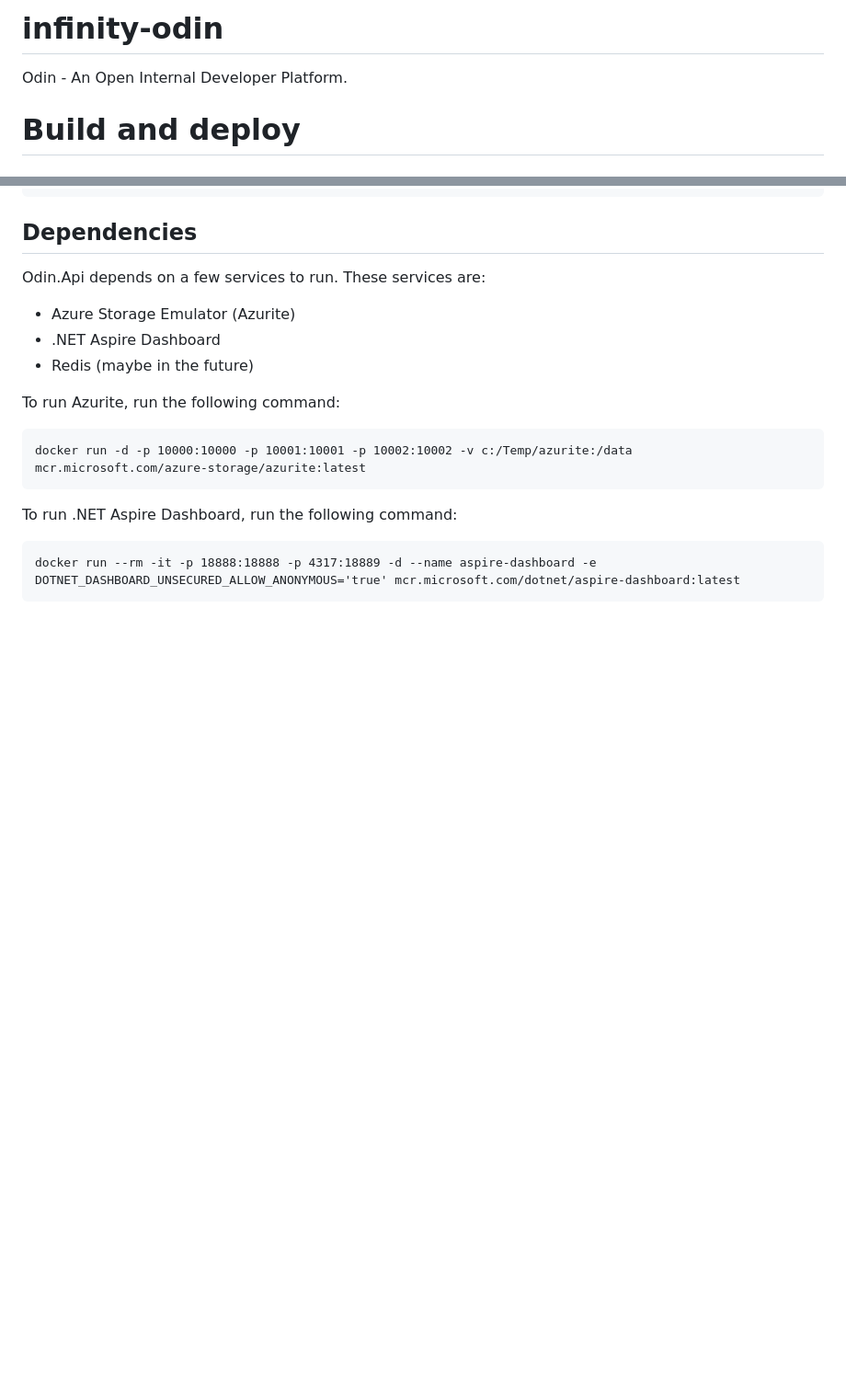
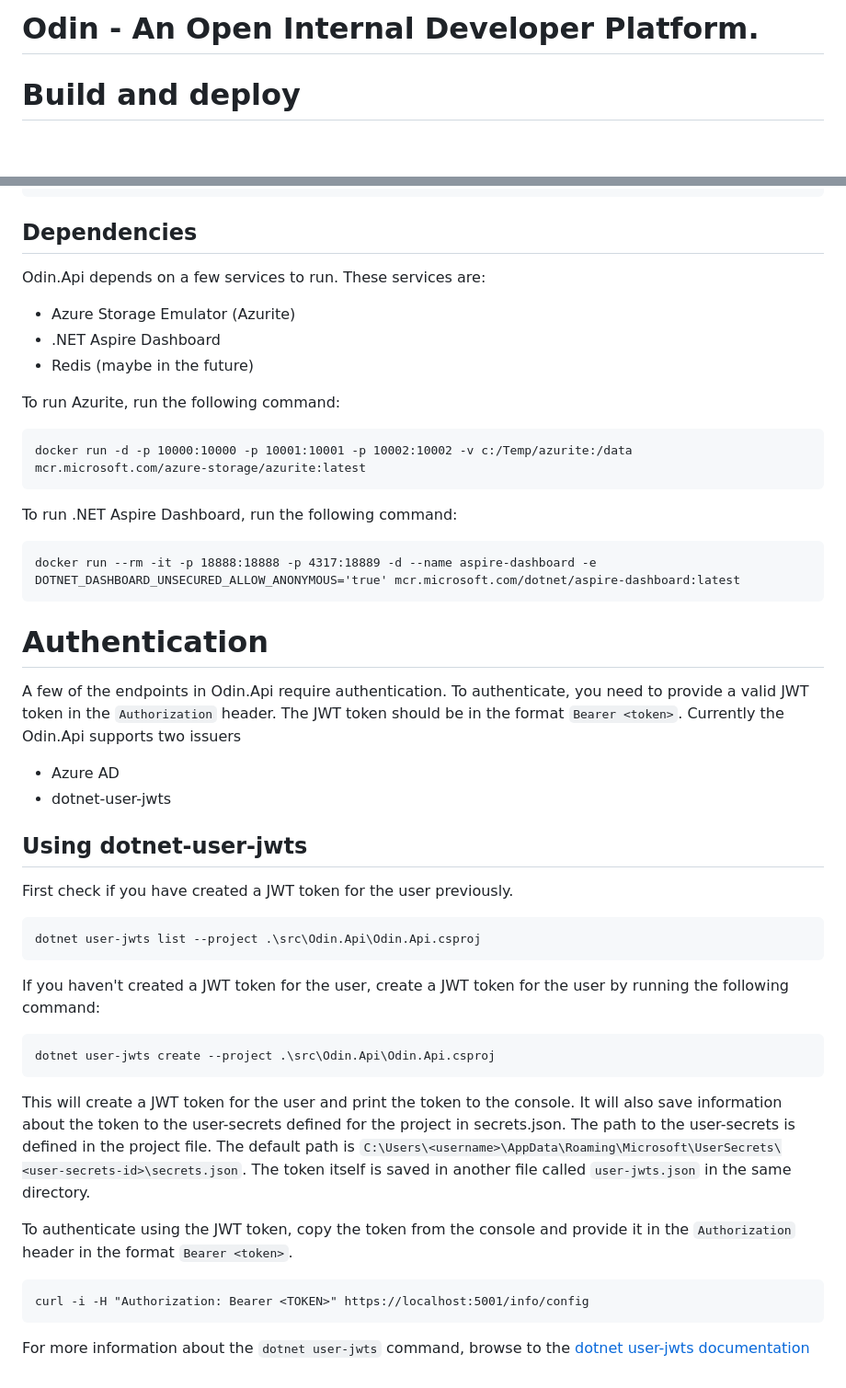
Before and after one commit to penyland/infinity-odin, a Markdown page: README.md, 2 parts joined by grey strips. Shown: that part at 92% size. GitHub-like rendering; blank space fills up the shorter version.

Commit message:
Update README.md for project renaming and authentication
Renamed the project from "infinity-odin-Odin" to "Odin."
Added sections detailing authentication requirements for Odin.Api,
including instructions for creating and using JWT tokens with
the `dotnet user-jwts` tool, along with usage examples for API requests.

````diff
--- a/README.md
+++ b/README.md
@@ -1,5 +1,4 @@
-# infinity-odin
-Odin - An Open Internal Developer Platform.
+# Odin - An Open Internal Developer Platform.
 
 # Build and deploy
 
@@ -72,3 +71,31 @@ To run .NET Aspire Dashboard, run the following command:
 ```
 docker run --rm -it -p 18888:18888 -p 4317:18889 -d --name aspire-dashboard -e DOTNET_DASHBOARD_UNSECURED_ALLOW_ANONYMOUS='true' mcr.microsoft.com/dotnet/aspire-dashboard:latest
 ```
+
+# Authentication
+A few of the endpoints in Odin.Api require authentication. To authenticate, you need to provide a valid JWT token in the `Authorization` header. The JWT token should be in the format `Bearer <token>`.
+Currently the Odin.Api supports two issuers
+- Azure AD
+- dotnet-user-jwts
+
+## Using dotnet-user-jwts
+First check if you have created a JWT token for the user previously.
+```
+dotnet user-jwts list --project .\src\Odin.Api\Odin.Api.csproj
+```
+
+If you haven't created a JWT token for the user, create a JWT token for the user by running the following command:
+```
+dotnet user-jwts create --project .\src\Odin.Api\Odin.Api.csproj
+```
+
+This will create a JWT token for the user and print the token to the console. It will also save information about the token to the user-secrets defined for the project in secrets.json.
+The path to the user-secrets is defined in the project file. The default path is `C:\Users\<username>\AppData\Roaming\Microsoft\UserSecrets\<user-secrets-id>\secrets.json`.
+The token itself is saved in another file called `user-jwts.json` in the same directory.
+
+To authenticate using the JWT token, copy the token from the console and provide it in the `Authorization` header in the format `Bearer <token>`.
+```
+curl -i -H "Authorization: Bearer <TOKEN>" https://localhost:5001/info/config
+```
+
+For more information about the `dotnet user-jwts` command, browse to the [dotnet user-jwts documentation](https://learn.microsoft.com/en-us/aspnet/core/security/authentication/jwt-authn?view=aspnetcore-9.0&tabs=linux)
````
